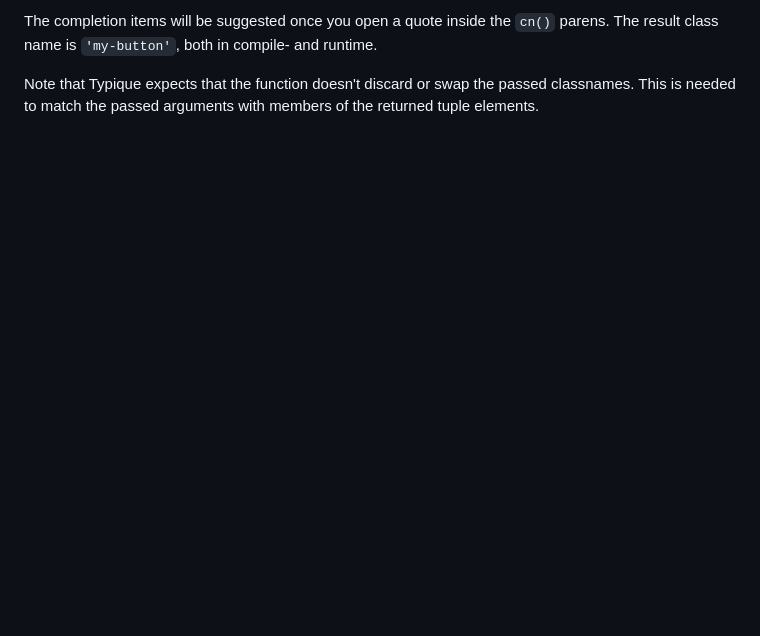
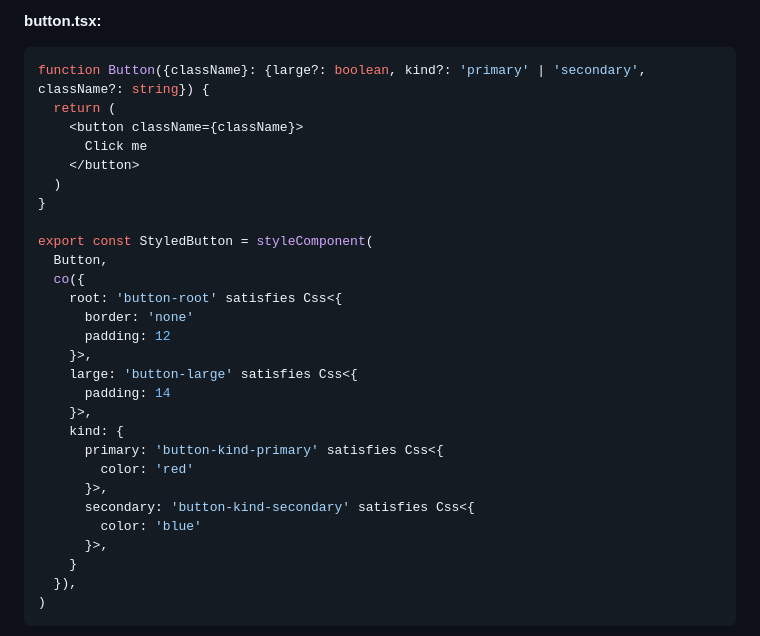
Before and after one commit to aleksei-berezkin/typique, a Markdown page: docs/ComposingClassNames.md, the part around one of its changes. Rendered like a GitHub page; blank space fills up the shorter version.

````diff
--- a/docs/ComposingClassNames.md
+++ b/docs/ComposingClassNames.md
@@ -222,5 +271,35 @@ const buttonClass = cn('button') satisfies Css<{...}>
 ```
 
-The completion items will be suggested once you open a quote inside the `cn()` parens. The result class name is `'my-button'`, both in compile- and runtime.
+**button.tsx:**
 
-Note that Typique expects that the function doesn't discard or swap the passed classnames. This is needed to match the passed arguments with members of the returned tuple elements.
+```tsx
+function Button({className}: {large?: boolean, kind?: 'primary' | 'secondary', className?: string}) {
+  return (
+    <button className={className}>
+      Click me
+    </button>
+  )
+}
+
+export const StyledButton = styleComponent(
+  Button,
+  co({
+    root: 'button-root' satisfies Css<{
+      border: 'none'
+      padding: 12
+    }>,
+    large: 'button-large' satisfies Css<{
+      padding: 14
+    }>,
+    kind: {
+      primary: 'button-kind-primary' satisfies Css<{
+        color: 'red'
+      }>,
+      secondary: 'button-kind-secondary' satisfies Css<{
+        color: 'blue'
+      }>,
+    }
+  }),
+)
+```
+
````
Also changed, not shown: other parts of docs/ComposingClassNames.md (+76 -15 lines).
